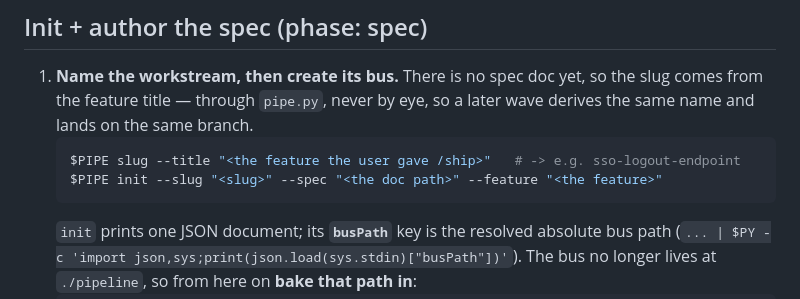
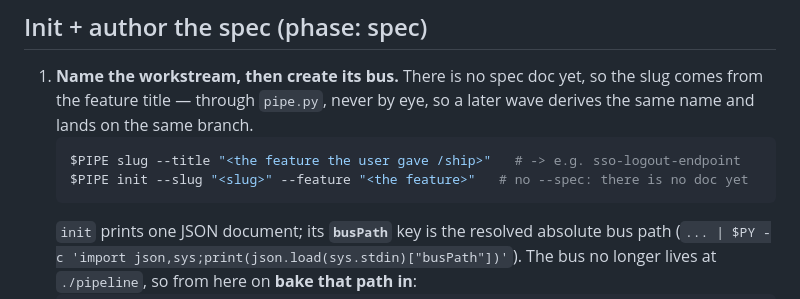
Before and after one commit to DevInventor/Agent-Orchestration, a Markdown page: skills/ship/SKILL.md, the part around the change. GitHub-like rendering.

Commit message:
fix: /ship cannot pass a spec path it does not have
3c57bb5 added --spec to init in both entry skills so a later wave can tell itself
apart from a different feature that derives the same name. That is right for
/ship-from-spec, which is handed a document path. It is wrong for /ship, whose
own first line is "there is no spec doc yet" and whose slug comes from --title:
there is no path to pass, so the placeholder would have been copied literally.

A title-derived workstream has no source document, so it has nothing to record
and stays in the undecidable case, where --wave says a later run is the same
workstream. That is correct rather than a gap.

Co-Authored-By: Claude Opus 5 (1M context) <noreply@anthropic.com>

````diff
--- a/skills/ship/SKILL.md
+++ b/skills/ship/SKILL.md
@@ -29,7 +29,7 @@ PIPE="$PY ${CLAUDE_PLUGIN_ROOT}/scripts/pipe.py"
    derives the same name and lands on the same branch.
    ```bash
    $PIPE slug --title "<the feature the user gave /ship>"   # -> e.g. sso-logout-endpoint
-   $PIPE init --slug "<slug>" --spec "<the doc path>" --feature "<the feature>"
+   $PIPE init --slug "<slug>" --feature "<the feature>"   # no --spec: there is no doc yet
    ```
    `init` prints one JSON document; its **`busPath`** key is the resolved absolute
    bus path (`... | $PY -c 'import json,sys;print(json.load(sys.stdin)["busPath"])'`).
````
